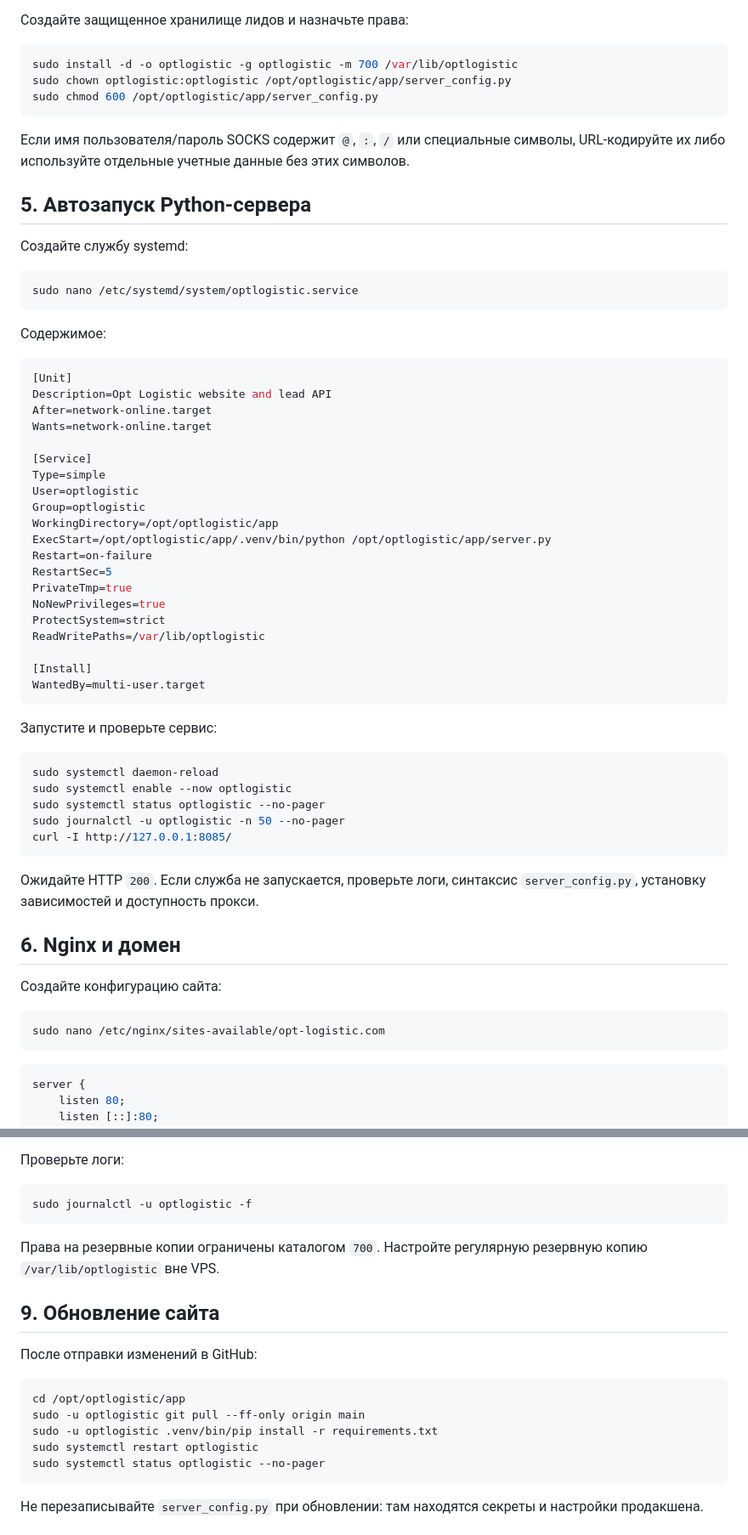
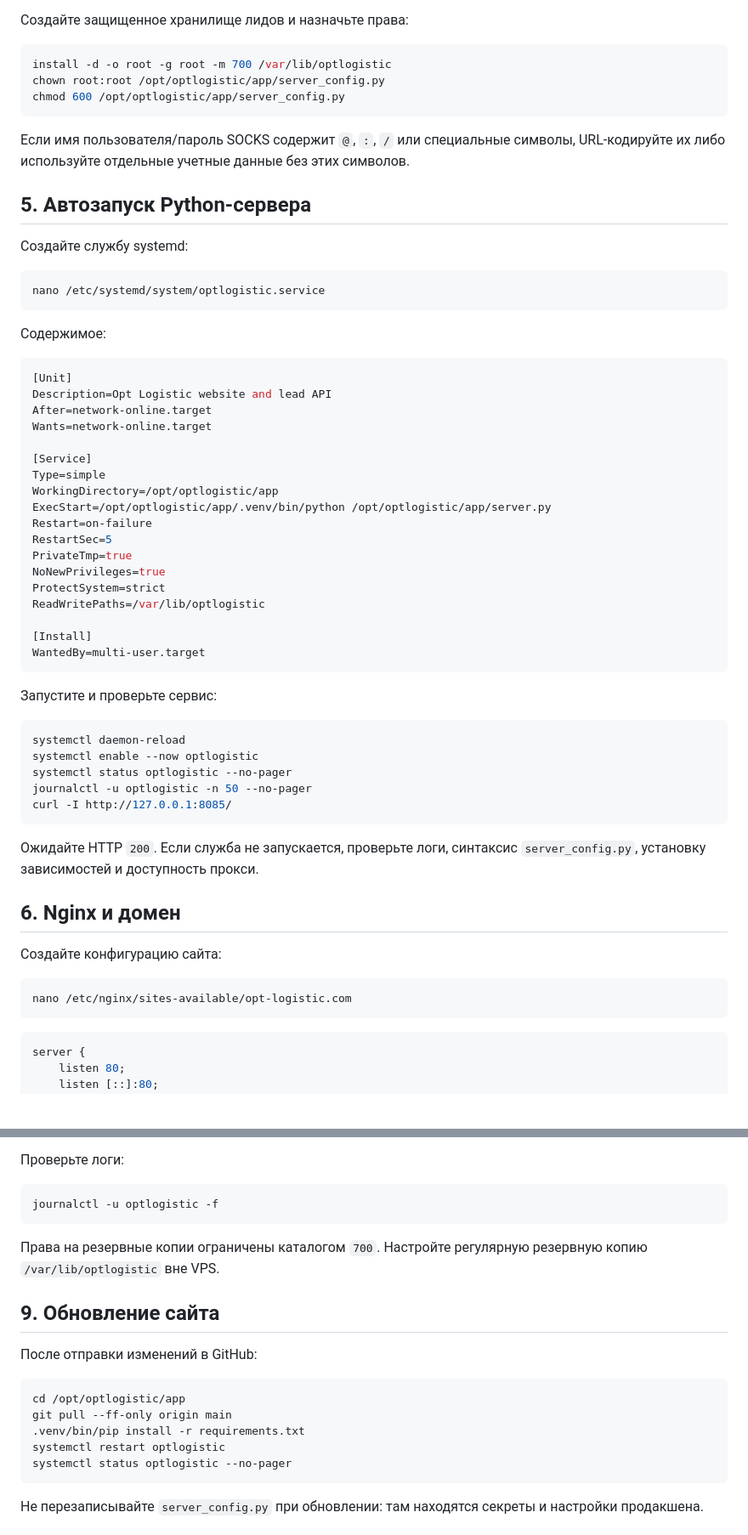
Before and after one commit to Bell1488/optlogistic, a Markdown page: DEPLOY_RU.md, 2 parts joined by grey strips. Shown at 85% size. Rendered like a GitHub page; blank space fills up the shorter version.

````diff
--- a/DEPLOY_RU.md
+++ b/DEPLOY_RU.md
@@ -91,9 +88,9 @@ LEADS_JSON_FILE = "/var/lib/optlogistic/leads.json"
 Создайте защищенное хранилище лидов и назначьте права:
 
 ```bash
-sudo install -d -o optlogistic -g optlogistic -m 700 /var/lib/optlogistic
-sudo chown optlogistic:optlogistic /opt/optlogistic/app/server_config.py
-sudo chmod 600 /opt/optlogistic/app/server_config.py
+install -d -o root -g root -m 700 /var/lib/optlogistic
+chown root:root /opt/optlogistic/app/server_config.py
+chmod 600 /opt/optlogistic/app/server_config.py
 ```
 
 Если имя пользователя/пароль SOCKS содержит `@`, `:`, `/` или специальные символы, URL-кодируйте их либо используйте отдельные учетные данные без этих символов.
@@ -103,7 +100,7 @@ sudo chmod 600 /opt/optlogistic/app/server_config.py
 Создайте службу systemd:
 
 ```bash
-sudo nano /etc/systemd/system/optlogistic.service
+nano /etc/systemd/system/optlogistic.service
 ```
 
 Содержимое:
@@ -116,8 +113,6 @@ Wants=network-online.target
 
 [Service]
 Type=simple
-User=optlogistic
-Group=optlogistic
 WorkingDirectory=/opt/optlogistic/app
 ExecStart=/opt/optlogistic/app/.venv/bin/python /opt/optlogistic/app/server.py
 Restart=on-failure
@@ -134,10 +129,10 @@ WantedBy=multi-user.target
 Запустите и проверьте сервис:
 
 ```bash
-sudo systemctl daemon-reload
-sudo systemctl enable --now optlogistic
-sudo systemctl status optlogistic --no-pager
-sudo journalctl -u optlogistic -n 50 --no-pager
+systemctl daemon-reload
+systemctl enable --now optlogistic
+systemctl status optlogistic --no-pager
+journalctl -u optlogistic -n 50 --no-pager
 curl -I http://127.0.0.1:8085/
 ```
 
@@ -148,7 +143,7 @@ curl -I http://127.0.0.1:8085/
 Создайте конфигурацию сайта:
 
 ```bash
-sudo nano /etc/nginx/sites-available/opt-logistic.com
+nano /etc/nginx/sites-available/opt-logistic.com
 ```
 
 ```nginx
@@ -209,7 +204,7 @@ curl --socks5-hostname PROXY_HOST:1080 https://api.telegram.org
 Проверьте логи:
 
 ```bash
-sudo journalctl -u optlogistic -f
+journalctl -u optlogistic -f
 ```
 
 Права на резервные копии ограничены каталогом `700`. Настройте регулярную резервную копию `/var/lib/optlogistic` вне VPS.
@@ -220,10 +215,10 @@ sudo journalctl -u optlogistic -f
 
 ```bash
 cd /opt/optlogistic/app
-sudo -u optlogistic git pull --ff-only origin main
-sudo -u optlogistic .venv/bin/pip install -r requirements.txt
-sudo systemctl restart optlogistic
-sudo systemctl status optlogistic --no-pager
+git pull --ff-only origin main
+.venv/bin/pip install -r requirements.txt
+systemctl restart optlogistic
+systemctl status optlogistic --no-pager
 ```
 
 Не перезаписывайте `server_config.py` при обновлении: там находятся секреты и настройки продакшена.
````
Also changed, not shown: other parts of DEPLOY_RU.md (+20 -23 lines).
